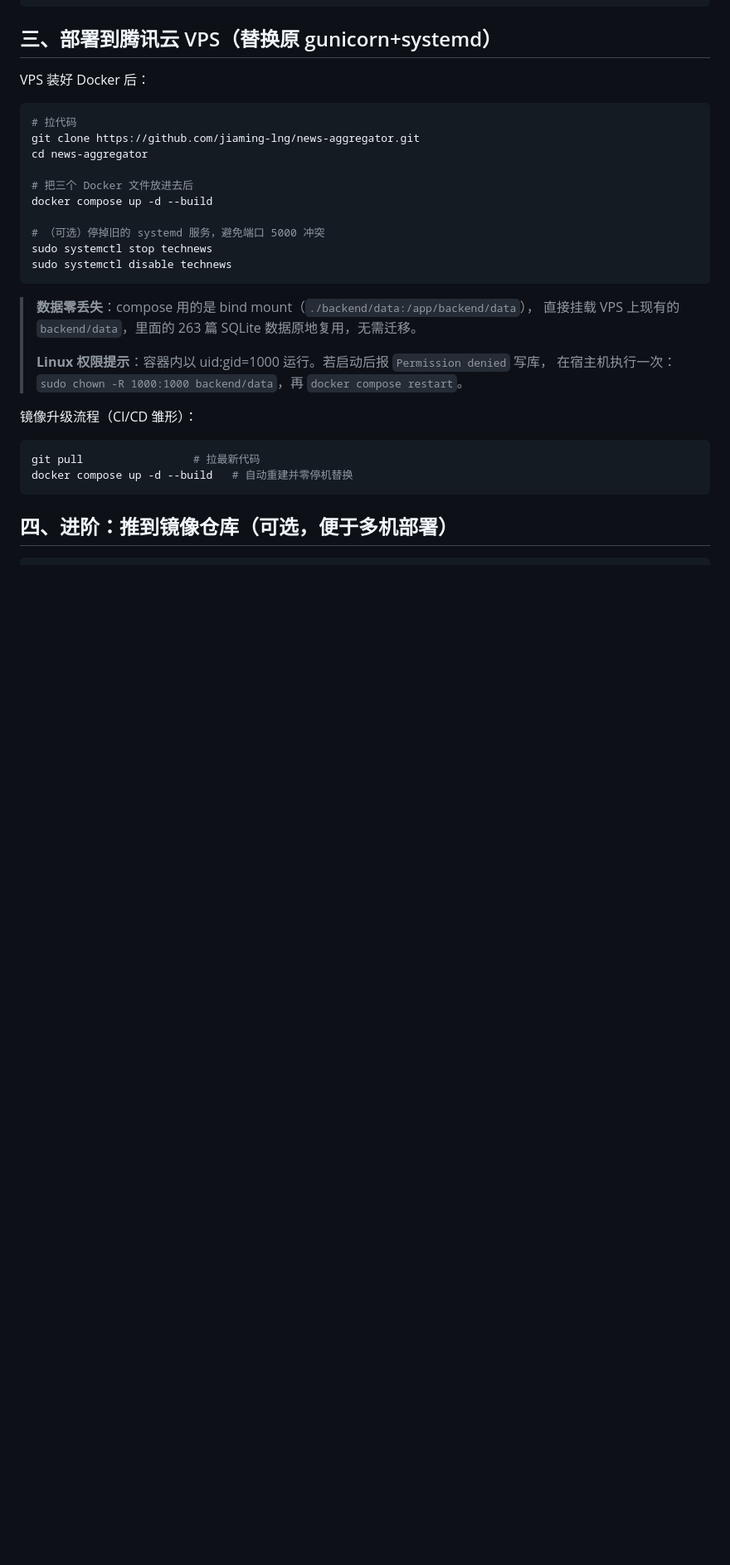
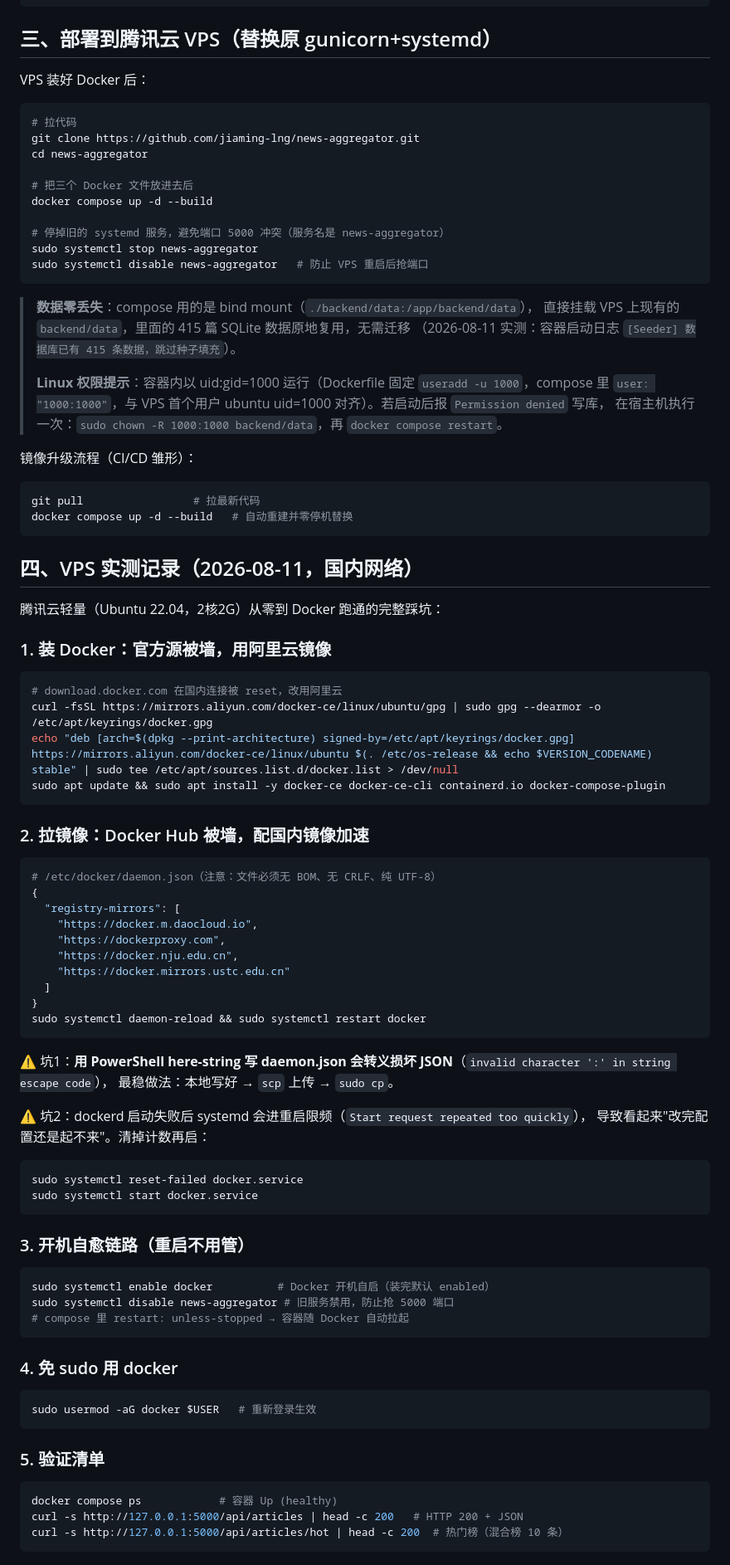
Before and after one commit to jiaming-lng/news-aggregator, a Markdown page: DOCKER_README.md, the part around one of its changes. Shown at 83% size. Drawn GitHub-style; blank space fills up the shorter version.

Commit message:
docs: 补 VPS 实测记录（国内装 Docker 踩坑 + 开机自愈链路），修正旧服务名

````diff
--- a/DOCKER_README.md
+++ b/DOCKER_README.md
@@ -44,15 +44,16 @@ cd news-aggregator
 # 把三个 Docker 文件放进去后
 docker compose up -d --build
 
-# （可选）停掉旧的 systemd 服务，避免端口 5000 冲突
-sudo systemctl stop technews
-sudo systemctl disable technews
+# 停掉旧的 systemd 服务，避免端口 5000 冲突（服务名是 news-aggregator）
+sudo systemctl stop news-aggregator
+sudo systemctl disable news-aggregator   # 防止 VPS 重启后抢端口
 ```
 
 > **数据零丢失**：compose 用的是 bind mount（`./backend/data:/app/backend/data`），
-> 直接挂载 VPS 上现有的 `backend/data`，里面的 263 篇 SQLite 数据原地复用，无需迁移。
+> 直接挂载 VPS 上现有的 `backend/data`，里面的 415 篇 SQLite 数据原地复用，无需迁移
+> （2026-08-11 实测：容器启动日志 `[Seeder] 数据库已有 415 条数据，跳过种子填充`）。
 >
-> **Linux 权限提示**：容器内以 uid:gid=1000 运行。若启动后报 `Permission denied` 写库，
+> **Linux 权限提示**：容器内以 uid:gid=1000 运行（Dockerfile 固定 `useradd -u 1000`，compose 里 `user: "1000:1000"`，与 VPS 首个用户 ubuntu uid=1000 对齐）。若启动后报 `Permission denied` 写库，
 > 在宿主机执行一次：`sudo chown -R 1000:1000 backend/data`，再 `docker compose restart`。
 
 镜像升级流程（CI/CD 雏形）：
@@ -61,4 +62,64 @@ git pull                 # 拉最新代码
 docker compose up -d --build   # 自动重建并零停机替换
 ```
 
-## 四、进阶：推到镜像仓库（可选，便于多机部署）
+## 四、VPS 实测记录（2026-08-11，国内网络）
+
+腾讯云轻量（Ubuntu 22.04，2核2G）从零到 Docker 跑通的完整踩坑：
+
+### 1. 装 Docker：官方源被墙，用阿里云镜像
+
+```bash
+# download.docker.com 在国内连接被 reset，改用阿里云
+curl -fsSL https://mirrors.aliyun.com/docker-ce/linux/ubuntu/gpg | sudo gpg --dearmor -o /etc/apt/keyrings/docker.gpg
+echo "deb [arch=$(dpkg --print-architecture) signed-by=/etc/apt/keyrings/docker.gpg] https://mirrors.aliyun.com/docker-ce/linux/ubuntu $(. /etc/os-release && echo $VERSION_CODENAME) stable" | sudo tee /etc/apt/sources.list.d/docker.list > /dev/null
+sudo apt update && sudo apt install -y docker-ce docker-ce-cli containerd.io docker-compose-plugin
+```
+
+### 2. 拉镜像：Docker Hub 被墙，配国内镜像加速
+
+```bash
+# /etc/docker/daemon.json（注意：文件必须无 BOM、无 CRLF、纯 UTF-8）
+{
+  "registry-mirrors": [
+    "https://docker.m.daocloud.io",
+    "https://dockerproxy.com",
+    "https://docker.nju.edu.cn",
+    "https://docker.mirrors.ustc.edu.cn"
+  ]
+}
+sudo systemctl daemon-reload && sudo systemctl restart docker
+```
+
+⚠️ 坑1：**用 PowerShell here-string 写 daemon.json 会转义损坏 JSON**（`invalid character ':' in string escape code`），
+最稳做法：本地写好 → `scp` 上传 → `sudo cp`。
+
+⚠️ 坑2：dockerd 启动失败后 systemd 会进重启限频（`Start request repeated too quickly`），
+导致看起来"改完配置还是起不来"。清掉计数再启：
+
+```bash
+sudo systemctl reset-failed docker.service
+sudo systemctl start docker.service
+```
+
+### 3. 开机自愈链路（重启不用管）
+
+```bash
+sudo systemctl enable docker          # Docker 开机自启（装完默认 enabled）
+sudo systemctl disable news-aggregator # 旧服务禁用，防止抢 5000 端口
+# compose 里 restart: unless-stopped → 容器随 Docker 自动拉起
+```
+
+### 4. 免 sudo 用 docker
+
+```bash
+sudo usermod -aG docker $USER   # 重新登录生效
+```
+
+### 5. 验证清单
+
+```bash
+docker compose ps            # 容器 Up (healthy)
+curl -s http://127.0.0.1:5000/api/articles | head -c 200   # HTTP 200 + JSON
+curl -s http://127.0.0.1:5000/api/articles/hot | head -c 200  # 热门榜（混合榜 10 条）
+```
+
````
Also changed, not shown: other parts of DOCKER_README.md (+3 -2 lines).
